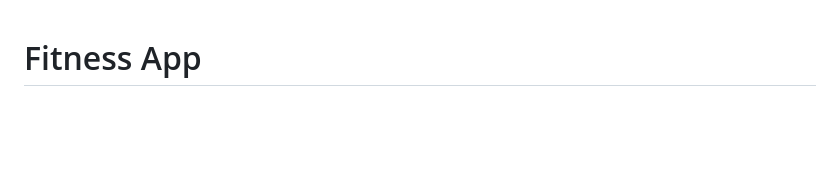
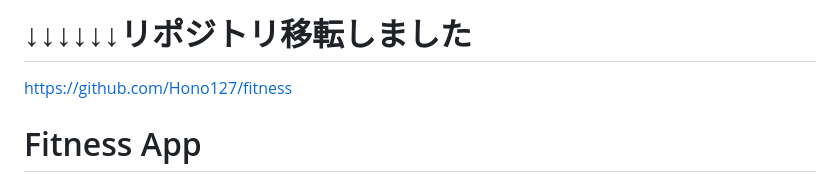
Before and after one commit to Hono127/private-app, a Markdown page: README.md, the part around the change. Rendered like a GitHub page; blank space fills up the shorter version.

```diff
--- a/README.md
+++ b/README.md
@@ -1,3 +1,6 @@
+# ↓↓↓↓↓↓リポジトリ移転しました
+https://github.com/Hono127/fitness
+
 # Fitness App
 
 ## [wiki](https://github.com/Hono127/private-app/wiki/Fitness%E2%80%90App)
```
